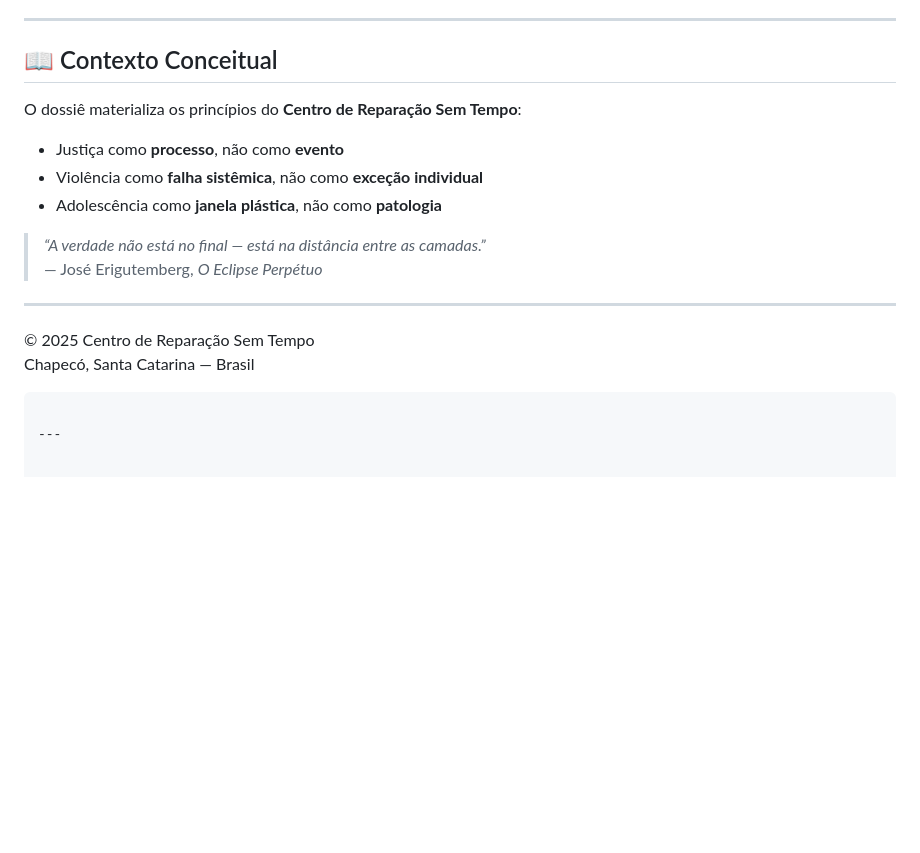
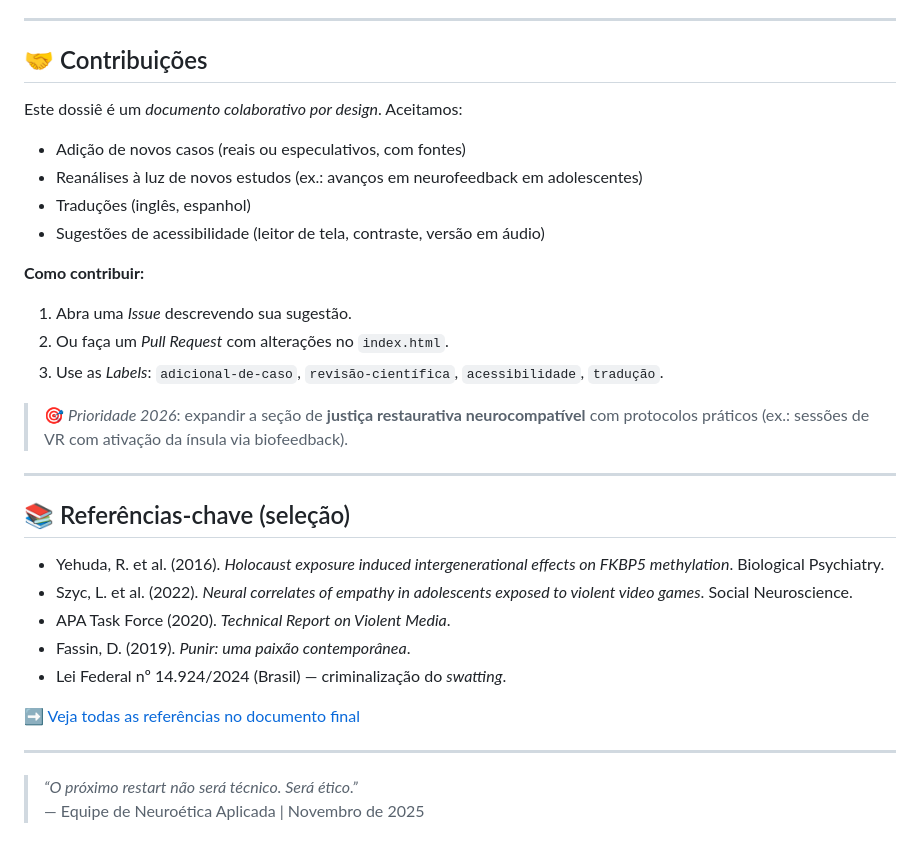
Before and after one commit to erigutembergmeneses-jpg/o-eclipse-perpetuo-dossie-de-casos-reais, a Markdown page: README.md, the part around the change printed below. Drawn GitHub-style; blank space fills up the shorter version.

````diff
--- a/README.md
+++ b/README.md
@@ -75,19 +67,34 @@ Todos os casos são lidos sob a lente da **justiça neurocompatível**:
 
 ---
 
-## 📖 Contexto Conceitual
+## 🤝 Contribuições
 
-O dossiê materializa os princípios do **Centro de Reparação Sem Tempo**:
-- Justiça como **processo**, não como **evento**
-- Violência como **falha sistêmica**, não como **exceção individual**
-- Adolescência como **janela plástica**, não como **patologia**
+Este dossiê é um *documento colaborativo por design*. Aceitamos:
+- Adição de novos casos (reais ou especulativos, com fontes)
+- Reanálises à luz de novos estudos (ex.: avanços em neurofeedback em adolescentes)
+- Traduções (inglês, espanhol)
+- Sugestões de acessibilidade (leitor de tela, contraste, versão em áudio)
 
-> *“A verdade não está no final — está na distância entre as camadas.”*
-> — José Erigutemberg, *O Eclipse Perpétuo*
+**Como contribuir:**
+1. Abra uma *Issue* descrevendo sua sugestão.
+2. Ou faça um *Pull Request* com alterações no `index.html`.
+3. Use as *Labels*: `adicional-de-caso`, `revisão-científica`, `acessibilidade`, `tradução`.
+
+> 🎯 *Prioridade 2026*: expandir a seção de **justiça restaurativa neurocompatível** com protocolos práticos (ex.: sessões de VR com ativação da ínsula via biofeedback).
 
 ---
-© 2025 Centro de Reparação Sem Tempo
-Chapecó, Santa Catarina — Brasil
-```
+
+## 📚 Referências-chave (seleção)
+
+- Yehuda, R. et al. (2016). *Holocaust exposure induced intergenerational effects on FKBP5 methylation*. Biological Psychiatry.
+- Szyc, L. et al. (2022). *Neural correlates of empathy in adolescents exposed to violent video games*. Social Neuroscience.
+- APA Task Force (2020). *Technical Report on Violent Media*.
+- Fassin, D. (2019). *Punir: uma paixão contemporânea*.
+- Lei Federal nº 14.924/2024 (Brasil) — criminalização do *swatting*.
+
+➡️ [Veja todas as referências no documento final](https://seu-usuario.github.io/dossie-casos-reais#refer%C3%AAncias-t%C3%A9cnicas-abnt)
 
 ---
+
+> _“O próximo restart não será técnico. Será ético.”_
+> — Equipe de Neuroética Aplicada | Novembro de 2025
````
Also changed, not shown: other parts of README.md (+45 -53 lines).
